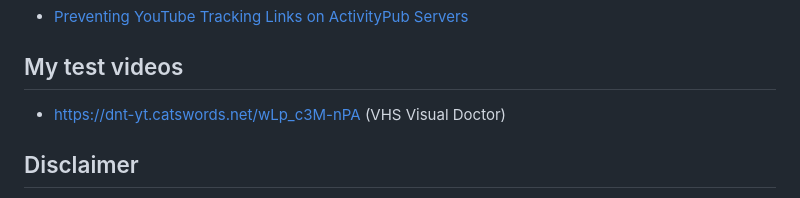
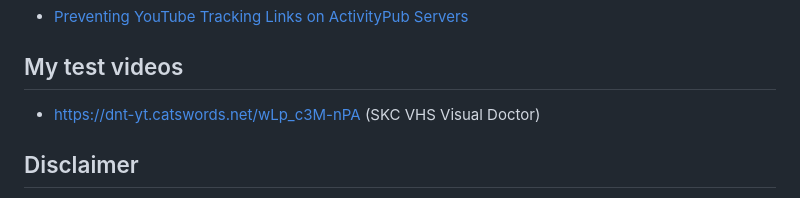
Before and after one commit to gnh1201/dnt-yt, a Markdown page: README.md, the part around the change. GitHub-like rendering.

Commit message:
Update test video description in README.md

```diff
--- a/README.md
+++ b/README.md
@@ -203,7 +203,7 @@ or
 * [Preventing YouTube Tracking Links on ActivityPub Servers](https://github.com/gnh1201/activitypub/blob/main/youtube.md?utm_source=gnh1201)
 
 ## My test videos
-* https://dnt-yt.catswords.net/wLp_c3M-nPA (VHS Visual Doctor)
+* https://dnt-yt.catswords.net/wLp_c3M-nPA (SKC VHS Visual Doctor)
 
 ## Disclaimer
 This software is licensed under the **GNU General Public License v3.0** and is provided **without any warranty**, to the extent permitted by applicable law. See the GPL v3.0 license for details.
```
